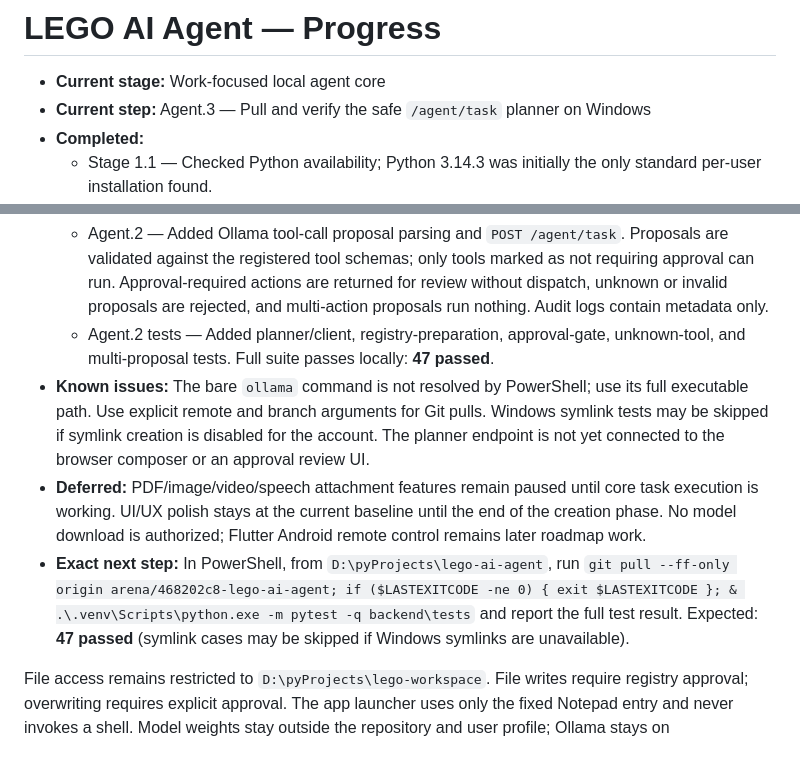
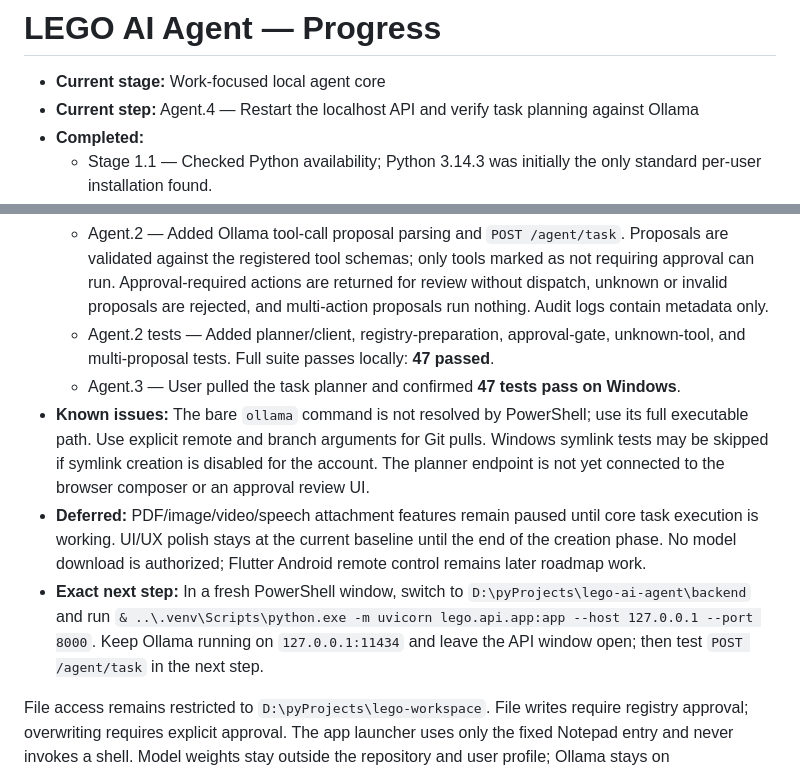
Before and after one commit to withshafan/lego-ai-agent, a Markdown page: PROGRESS.md, 2 parts joined by grey strips. GitHub-like rendering.

Commit message:
Record Windows task planner test results
Co-authored-by: arena-agent <297053741+arena-agent@users.noreply.github.com>

```diff
--- a/PROGRESS.md
+++ b/PROGRESS.md
@@ -1,7 +1,7 @@
 # LEGO AI Agent — Progress
 
 - **Current stage:** Work-focused local agent core
-- **Current step:** Agent.3 — Pull and verify the safe `/agent/task` planner on Windows
+- **Current step:** Agent.4 — Restart the localhost API and verify task planning against Ollama
 - **Completed:**
   - Stage 1.1 — Checked Python availability; Python 3.14.3 was initially the only standard per-user installation found.
   - Stage 1.2 — Searched the Windows package catalog and confirmed `Python.Python.3.12` version 3.12.10.
@@ -70,8 +70,9 @@
   - Agent.1 — Updated the product roadmap to prioritize safe task execution through registered local tools rather than a text-only chat experience. Visual redesign remains deferred; all 37 baseline tests passed locally and on Windows.
   - Agent.2 — Added Ollama tool-call proposal parsing and `POST /agent/task`. Proposals are validated against the registered tool schemas; only tools marked as not requiring approval can run. Approval-required actions are returned for review without dispatch, unknown or invalid proposals are rejected, and multi-action proposals run nothing. Audit logs contain metadata only.
   - Agent.2 tests — Added planner/client, registry-preparation, approval-gate, unknown-tool, and multi-proposal tests. Full suite passes locally: **47 passed**.
+  - Agent.3 — User pulled the task planner and confirmed **47 tests pass on Windows**.
 - **Known issues:** The bare `ollama` command is not resolved by PowerShell; use its full executable path. Use explicit remote and branch arguments for Git pulls. Windows symlink tests may be skipped if symlink creation is disabled for the account. The planner endpoint is not yet connected to the browser composer or an approval review UI.
 - **Deferred:** PDF/image/video/speech attachment features remain paused until core task execution is working. UI/UX polish stays at the current baseline until the end of the creation phase. No model download is authorized; Flutter Android remote control remains later roadmap work.
-- **Exact next step:** In PowerShell, from `D:\pyProjects\lego-ai-agent`, run `git pull --ff-only origin arena/468202c8-lego-ai-agent; if ($LASTEXITCODE -ne 0) { exit $LASTEXITCODE }; & .\.venv\Scripts\python.exe -m pytest -q backend\tests` and report the full test result. Expected: **47 passed** (symlink cases may be skipped if Windows symlinks are unavailable).
+- **Exact next step:** In a fresh PowerShell window, switch to `D:\pyProjects\lego-ai-agent\backend` and run `& ..\.venv\Scripts\python.exe -m uvicorn lego.api.app:app --host 127.0.0.1 --port 8000`. Keep Ollama running on `127.0.0.1:11434` and leave the API window open; then test `POST /agent/task` in the next step.
 
 File access remains restricted to `D:\pyProjects\lego-workspace`. File writes require registry approval; overwriting requires explicit approval. The app launcher uses only the fixed Notepad entry and never invokes a shell. Model weights stay outside the repository and user profile; Ollama stays on `127.0.0.1:11434`.
```
